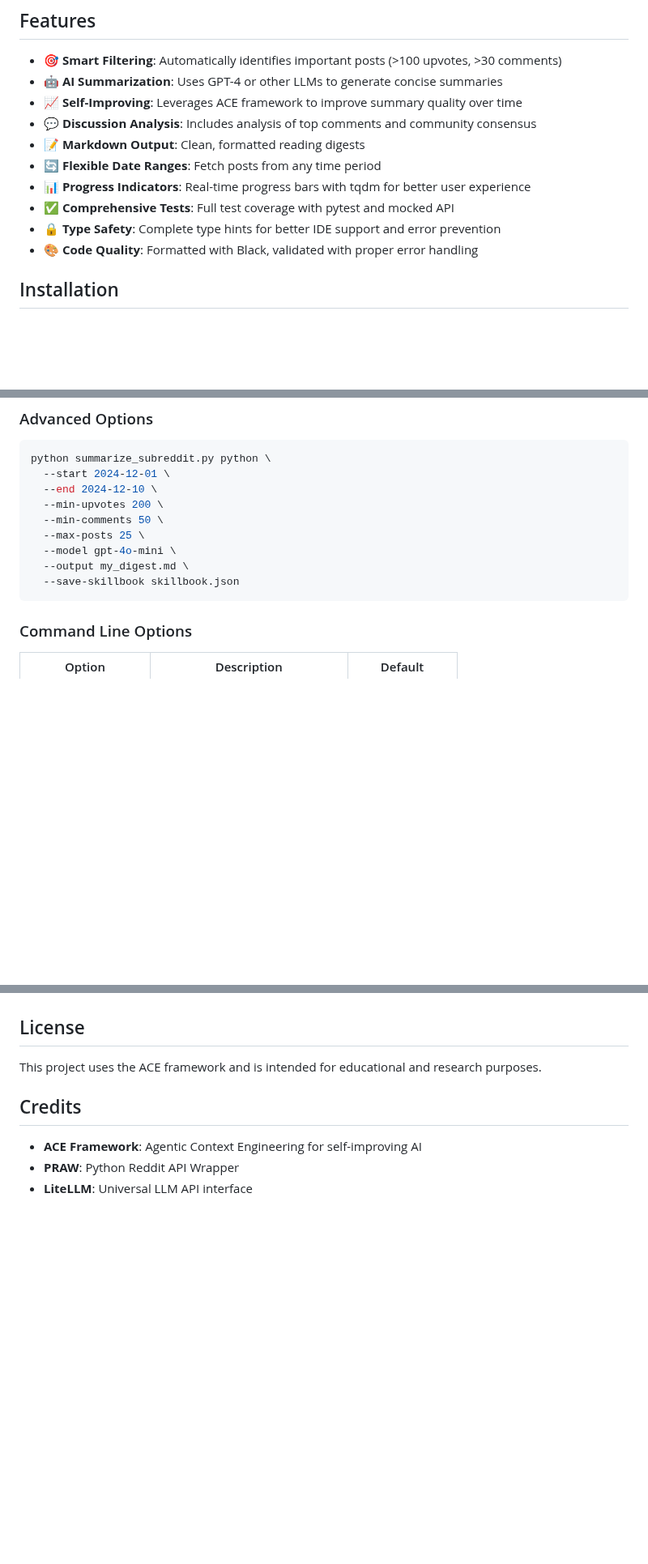
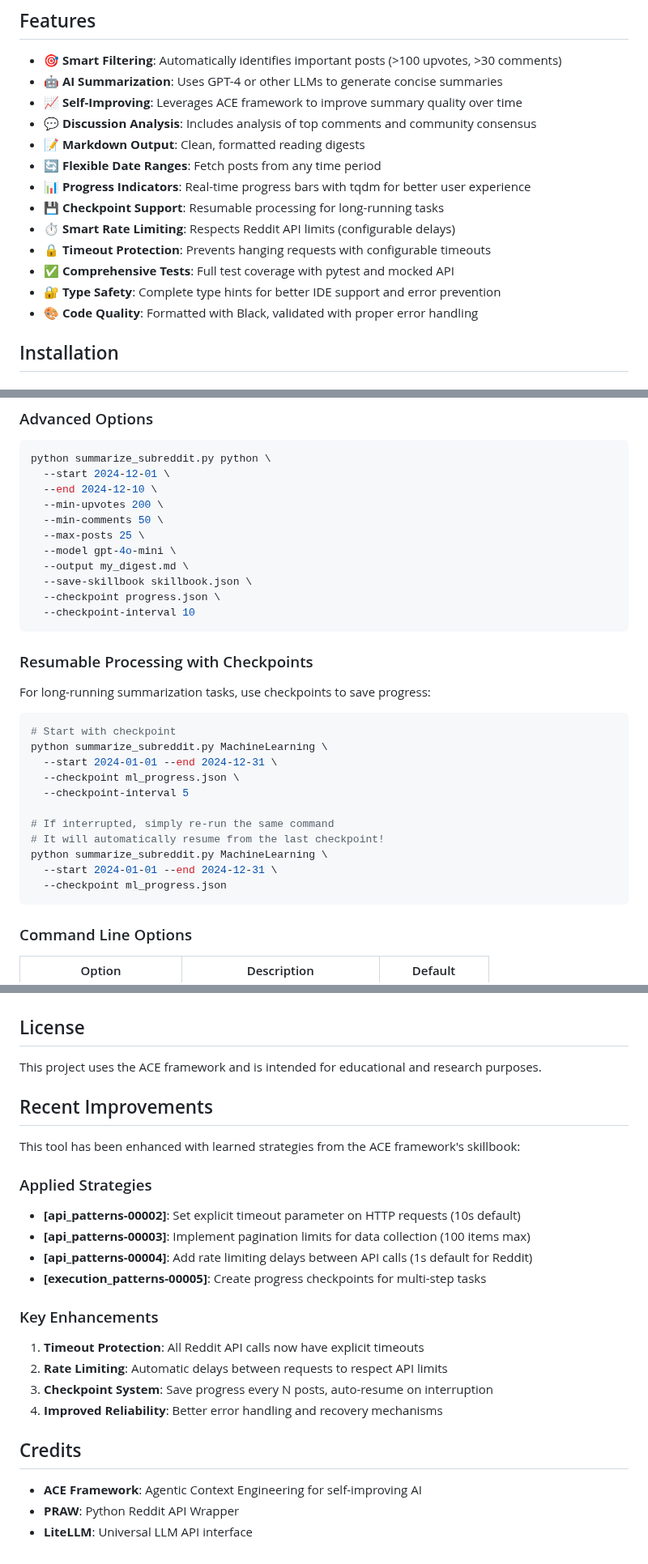
Before and after one commit to PXMYH/reddit-digest, a Markdown page: README.md, 3 parts joined by grey strips. Shown at 81% size. Drawn GitHub-style; blank space fills up the shorter version.

Commit message:
Update README with checkpoint feature and improvements
- Add checkpoint usage examples
- Document new CLI options
- Add 'Recent Improvements' section citing learned strategies
- Update features list with new capabilities
- Add tips for using checkpoints effectively

Documentation now reflects all applied learned strategies.

````diff
--- a/README.md
+++ b/README.md
@@ -11,8 +11,11 @@ An AI-powered tool that generates reading digests from Reddit subreddits using t
 - 📝 **Markdown Output**: Clean, formatted reading digests
 - 🔄 **Flexible Date Ranges**: Fetch posts from any time period
 - 📊 **Progress Indicators**: Real-time progress bars with tqdm for better user experience
+- 💾 **Checkpoint Support**: Resumable processing for long-running tasks
+- ⏱️ **Smart Rate Limiting**: Respects Reddit API limits (configurable delays)
+- 🔒 **Timeout Protection**: Prevents hanging requests with configurable timeouts
 - ✅ **Comprehensive Tests**: Full test coverage with pytest and mocked API
-- 🔒 **Type Safety**: Complete type hints for better IDE support and error prevention
+- 🔐 **Type Safety**: Complete type hints for better IDE support and error prevention
 - 🎨 **Code Quality**: Formatted with Black, validated with proper error handling
 
 ## Installation
@@ -63,7 +66,27 @@ python summarize_subreddit.py python \
   --max-posts 25 \
   --model gpt-4o-mini \
   --output my_digest.md \
-  --save-skillbook skillbook.json
+  --save-skillbook skillbook.json \
+  --checkpoint progress.json \
+  --checkpoint-interval 10
+```
+
+### Resumable Processing with Checkpoints
+
+For long-running summarization tasks, use checkpoints to save progress:
+
+```bash
+# Start with checkpoint
+python summarize_subreddit.py MachineLearning \
+  --start 2024-01-01 --end 2024-12-31 \
+  --checkpoint ml_progress.json \
+  --checkpoint-interval 5
+
+# If interrupted, simply re-run the same command
+# It will automatically resume from the last checkpoint!
+python summarize_subreddit.py MachineLearning \
+  --start 2024-01-01 --end 2024-12-31 \
+  --checkpoint ml_progress.json
 ```
 
 ### Command Line Options
@@ -234,6 +261,22 @@ pylint reddit_summarizer/
 
 This project uses the ACE framework and is intended for educational and research purposes.
 
+## Recent Improvements
+
+This tool has been enhanced with learned strategies from the ACE framework's skillbook:
+
+### Applied Strategies
+- **[api_patterns-00002]**: Set explicit timeout parameter on HTTP requests (10s default)
+- **[api_patterns-00003]**: Implement pagination limits for data collection (100 items max)
+- **[api_patterns-00004]**: Add rate limiting delays between API calls (1s default for Reddit)
+- **[execution_patterns-00005]**: Create progress checkpoints for multi-step tasks
+
+### Key Enhancements
+1. **Timeout Protection**: All Reddit API calls now have explicit timeouts
+2. **Rate Limiting**: Automatic delays between requests to respect API limits
+3. **Checkpoint System**: Save progress every N posts, auto-resume on interruption
+4. **Improved Reliability**: Better error handling and recovery mechanisms
+
 ## Credits
 
 - **ACE Framework**: Agentic Context Engineering for self-improving AI
````
Also changed, not shown: other parts of README.md (+4 -0 lines).
